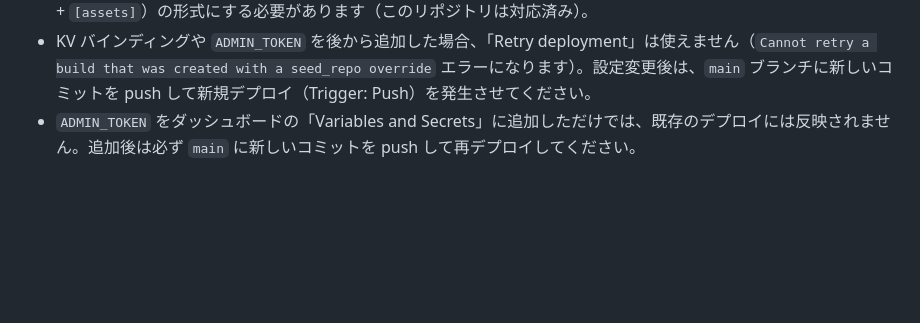
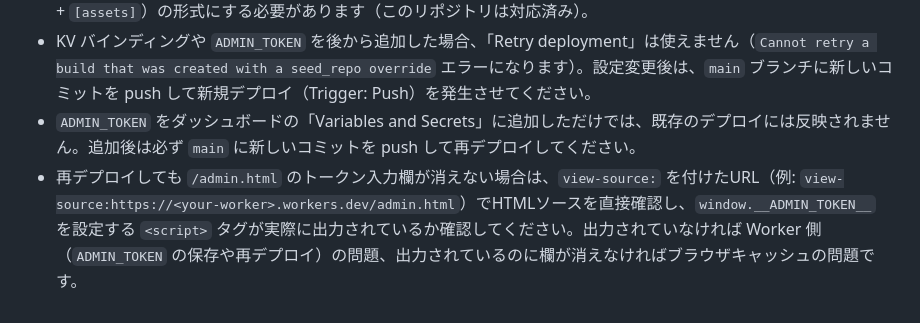
Before and after one commit to mnaoki20081106-afk/Site-layer, a Markdown page: README.md, the part around the change. Drawn GitHub-style; blank space fills up the shorter version.

Commit message:
Add view-source troubleshooting step for ADMIN_TOKEN injection; trigger redeploy

```diff
--- a/README.md
+++ b/README.md
@@ -62,3 +62,4 @@
 - ビルドログに `Executing user deploy command: npx wrangler deploy` と表示され `Could not detect a directory containing static files` で失敗する場合、プロジェクトが Pages ではなく Workers Builds として作成されています。その場合は `wrangler.toml` を Pages用（`pages_build_output_dir`）ではなく、Workers Static Assets用（`main` + `[assets]`）の形式にする必要があります（このリポジトリは対応済み）。
 - KV バインディングや `ADMIN_TOKEN` を後から追加した場合、「Retry deployment」は使えません（`Cannot retry a build that was created with a seed_repo override` エラーになります）。設定変更後は、`main` ブランチに新しいコミットを push して新規デプロイ（Trigger: Push）を発生させてください。
 - `ADMIN_TOKEN` をダッシュボードの「Variables and Secrets」に追加しただけでは、既存のデプロイには反映されません。追加後は必ず `main` に新しいコミットを push して再デプロイしてください。
+- 再デプロイしても `/admin.html` のトークン入力欄が消えない場合は、`view-source:` を付けたURL（例: `view-source:https://<your-worker>.workers.dev/admin.html`）でHTMLソースを直接確認し、`window.__ADMIN_TOKEN__` を設定する `<script>` タグが実際に出力されているか確認してください。出力されていなければ Worker 側（`ADMIN_TOKEN` の保存や再デプロイ）の問題、出力されているのに欄が消えなければブラウザキャッシュの問題です。
```
